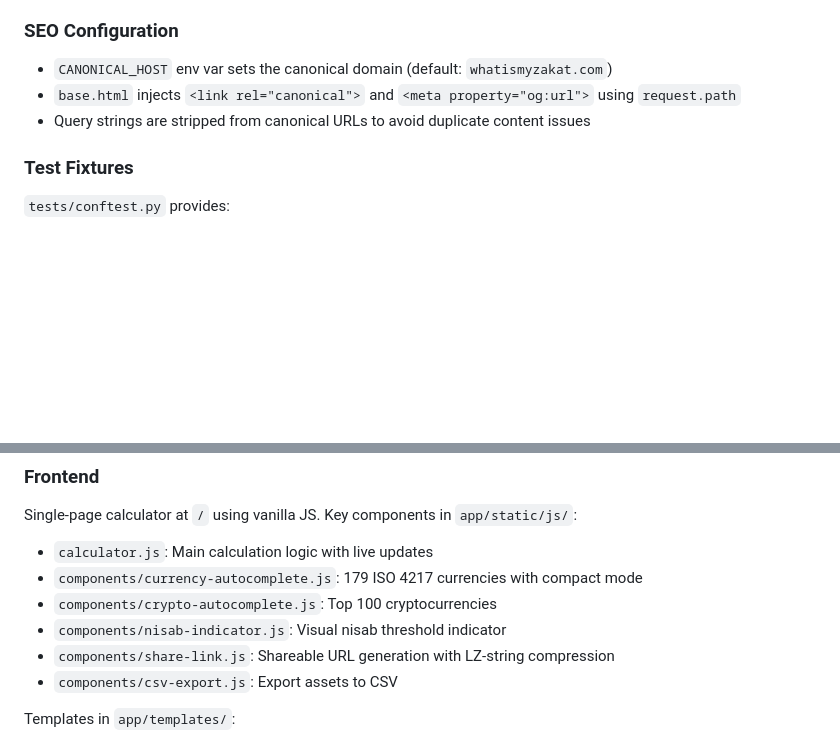
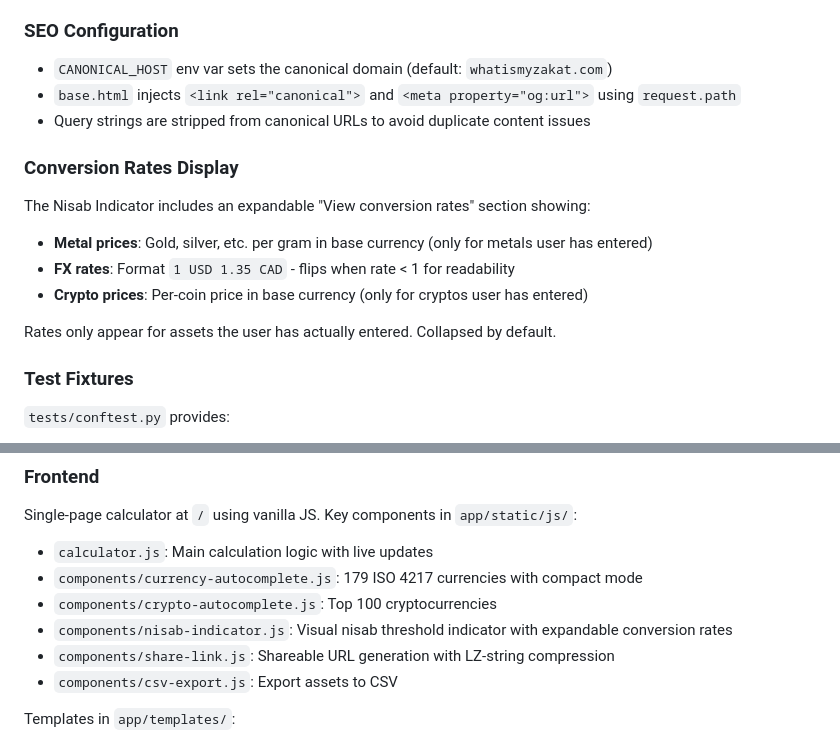
Before and after one commit to ace63093/zakatcalc, a Markdown page: CLAUDE.md, 2 parts joined by grey strips. Drawn GitHub-style; blank space fills up the shorter version.

Commit message:
docs: add conversion rates display documentation
Co-Authored-By: Claude Opus 4.5 <noreply@anthropic.com>

```diff
--- a/CLAUDE.md
+++ b/CLAUDE.md
@@ -144,6 +144,14 @@ Response includes `assets_total`, `debts_total`, `net_total`, and `subtotals.deb
 - `base.html` injects `<link rel="canonical">` and `<meta property="og:url">` using `request.path`
 - Query strings are stripped from canonical URLs to avoid duplicate content issues
 
+### Conversion Rates Display
+The Nisab Indicator includes an expandable "View conversion rates" section showing:
+- **Metal prices**: Gold, silver, etc. per gram in base currency (only for metals user has entered)
+- **FX rates**: Format `1 USD 1.35 CAD` - flips when rate < 1 for readability
+- **Crypto prices**: Per-coin price in base currency (only for cryptos user has entered)
+
+Rates only appear for assets the user has actually entered. Collapsed by default.
+
 ### Test Fixtures
 `tests/conftest.py` provides:
 - `client`: Basic Flask test client
@@ -156,7 +164,7 @@ Single-page calculator at `/` using vanilla JS. Key components in `app/static/js
 - `calculator.js`: Main calculation logic with live updates
 - `components/currency-autocomplete.js`: 179 ISO 4217 currencies with compact mode
 - `components/crypto-autocomplete.js`: Top 100 cryptocurrencies
-- `components/nisab-indicator.js`: Visual nisab threshold indicator
+- `components/nisab-indicator.js`: Visual nisab threshold indicator with expandable conversion rates
 - `components/share-link.js`: Shareable URL generation with LZ-string compression
 - `components/csv-export.js`: Export assets to CSV
 
```
Also changed, not shown: agents.md (+7 -1 lines).
